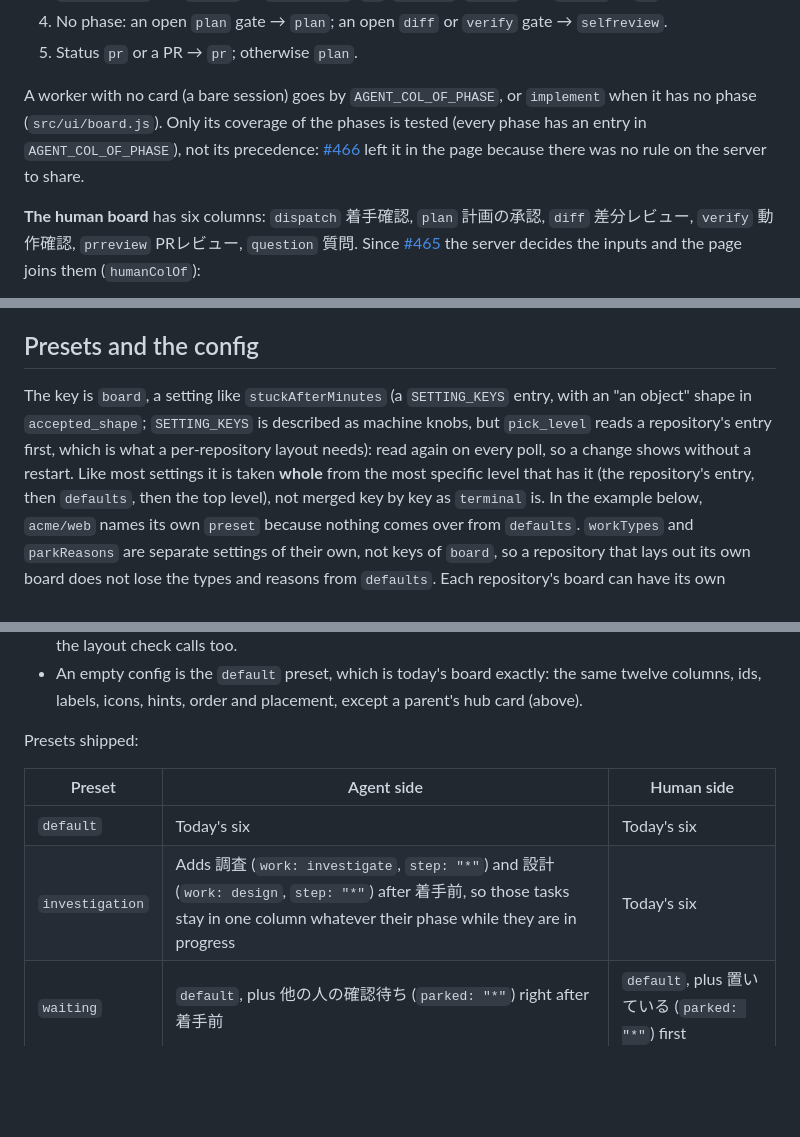
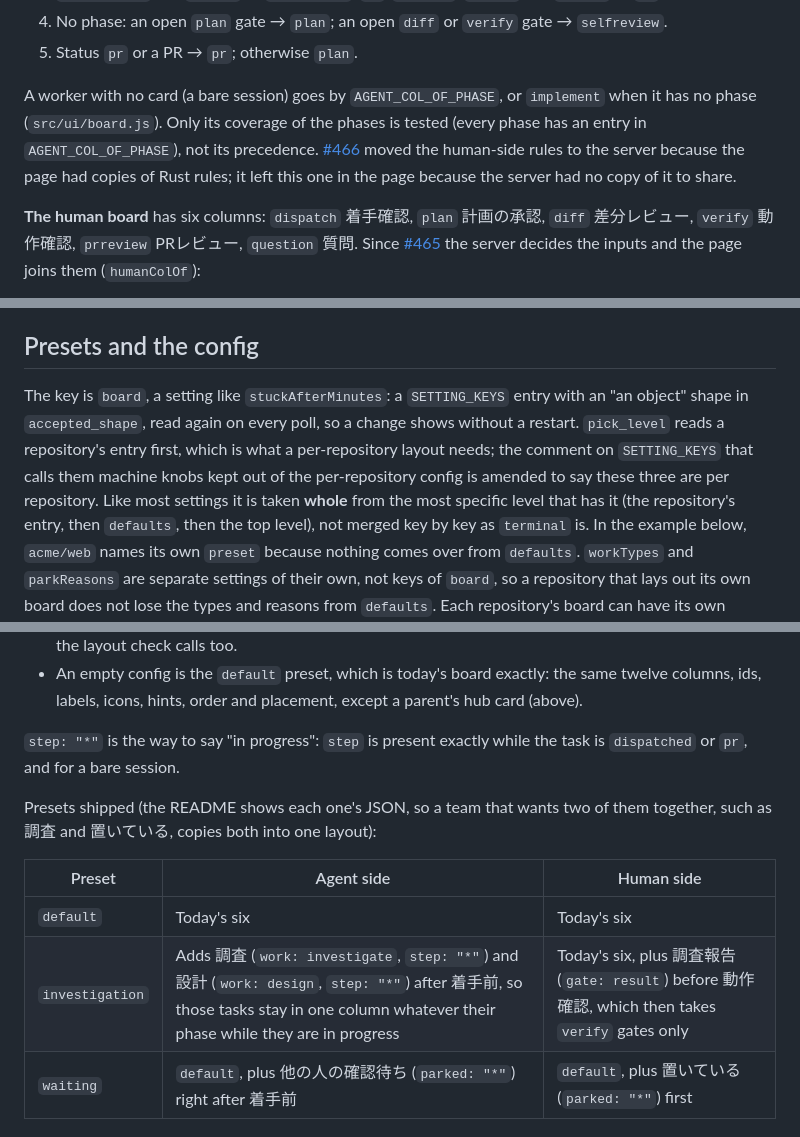
Before and after one commit to syarihu/agent-adjutant, a Markdown page: docs/board-columns.md, 3 parts joined by grey strips. Rendered like a GitHub page; blank space fills up the shorter version.

```diff
--- a/docs/board-columns.md
+++ b/docs/board-columns.md
@@ -31,9 +31,10 @@ The board has two halves, and a task can be on both at once.
 5. Status `pr` or a PR → `pr`; otherwise `plan`.
 
 A worker with no card (a bare session) goes by `AGENT_COL_OF_PHASE`, or `implement` when it has no
-phase (`src/ui/board.js`). Only its coverage of the phases is tested (every phase has an entry in `AGENT_COL_OF_PHASE`), not
-its precedence: [#466](https://github.com/syarihu/agent-adjutant/issues/466)
-left it in the page because there was no rule on the server to share.
+phase (`src/ui/board.js`). Only its coverage of the phases is tested (every phase has an entry in
+`AGENT_COL_OF_PHASE`), not its precedence. [#466](https://github.com/syarihu/agent-adjutant/issues/466)
+moved the human-side rules to the server because the page had copies of Rust rules; it left this
+one in the page because the server had no copy of it to share.
 
 **The human board** has six columns: `dispatch` 着手確認, `plan` 計画の承認, `diff` 差分レビュー,
 `verify` 動作確認, `prreview` PRレビュー, `question` 質問. Since
@@ -264,10 +276,11 @@ layout. The cross-repository view that replaces 「すべて」
 
 ## Presets and the config
 
-The key is `board`, a setting like `stuckAfterMinutes` (a `SETTING_KEYS` entry, with an "an
-object" shape in `accepted_shape`; `SETTING_KEYS` is described as machine knobs, but `pick_level`
-reads a repository's entry first, which is what a per-repository layout needs): read again on every poll, so a change shows without a
-restart. Like most settings it is taken **whole** from the most specific level that has it (the
+The key is `board`, a setting like `stuckAfterMinutes`: a `SETTING_KEYS` entry with an "an
+object" shape in `accepted_shape`, read again on every poll, so a change shows without a restart.
+`pick_level` reads a repository's entry first, which is what a per-repository layout needs; the
+comment on `SETTING_KEYS` that calls them machine knobs kept out of the per-repository config is
+amended to say these three are per repository. Like most settings it is taken **whole** from the most specific level that has it (the
 repository's entry, then `defaults`, then the top level), not merged key by key as `terminal` is. In
 the example below, `acme/web` names its own `preset` because nothing comes over from `defaults`.
 `workTypes` and `parkReasons` are separate settings of their own, not keys of `board`, so a
@@ -295,12 +308,16 @@ Each repository's board can have its own layout.
 - An empty config is the `default` preset, which is today's board exactly: the same twelve columns,
   ids, labels, icons, hints, order and placement, except a parent's hub card (above).
 
-Presets shipped:
+`step: "*"` is the way to say "in progress": `step` is present exactly while the task is
+`dispatched` or `pr`, and for a bare session.
+
+Presets shipped (the README shows each one's JSON, so a team that wants two of them together, such
+as 調査 and 置いている, copies both into one layout):
 
 | Preset | Agent side | Human side |
 |---|---|---|
 | `default` | Today's six | Today's six |
-| `investigation` | Adds 調査 (`work: investigate`, `step: "*"`) and 設計 (`work: design`, `step: "*"`) after 着手前, so those tasks stay in one column whatever their phase while they are in progress | Today's six |
+| `investigation` | Adds 調査 (`work: investigate`, `step: "*"`) and 設計 (`work: design`, `step: "*"`) after 着手前, so those tasks stay in one column whatever their phase while they are in progress | Today's six, plus 調査報告 (`gate: result`) before 動作確認, which then takes `verify` gates only |
 | `waiting` | `default`, plus 他の人の確認待ち (`parked: "*"`) right after 着手前 | `default`, plus 置いている (`parked: "*"`) first |
 
 In `waiting`, the parked column comes before the gate columns on the human side, so a parked task
```
Also changed, not shown: other parts of docs/board-columns.md (+57 -33 lines).
